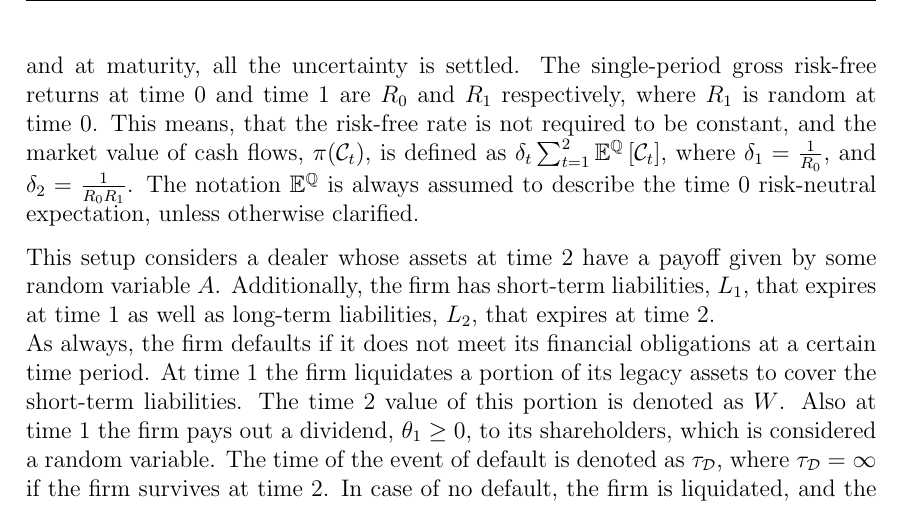
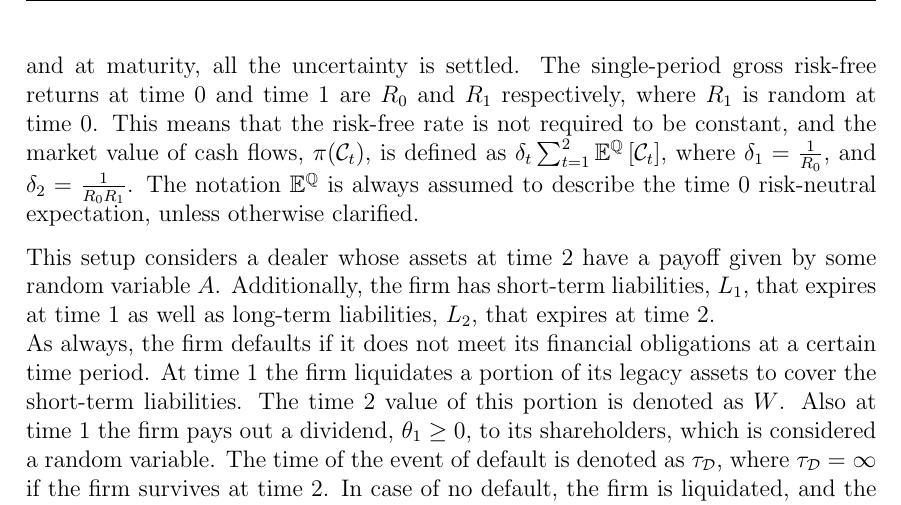
Before and after one commit to sebastianbaltser/master-thesis, a LaTeX thesis (thesis/main.tex, which reads thesis/content/body-matter/swap-contract/valuation-framework.tex): part of page 45 of 47, cut so that both start at the same text. Compiled offline with pdfLaTeX.

Commit message:
Correct comma
Co-authored-by: Sebastian Baltser <52928866+sebastianbaltser@users.noreply.github.com>

```diff
--- a/thesis/content/body-matter/swap-contract/valuation-framework.tex
+++ b/thesis/content/body-matter/swap-contract/valuation-framework.tex
@@ -8,7 +8,7 @@
         At the interim time 1 the market economy is defined by a collection of random variables,
         and at maturity, all the uncertainty is settled.
         The single-period gross risk-free returns at time 0 and time 1 are $R_0$ and $R_1$ respectively, where $R_1$ is random at time 0.
-        This means, that the risk-free rate is not required to be constant,
+        This means that the risk-free rate is not required to be constant,
         and the market value of cash flows,
         $\pi(\mathcal{C}_{t})$, is defined as
         $\delta_t \sum_{t=1}^{2}\mathbb{E}^{\rnmeasure}\left[\mathcal{C}_{t}\right]$,
```
